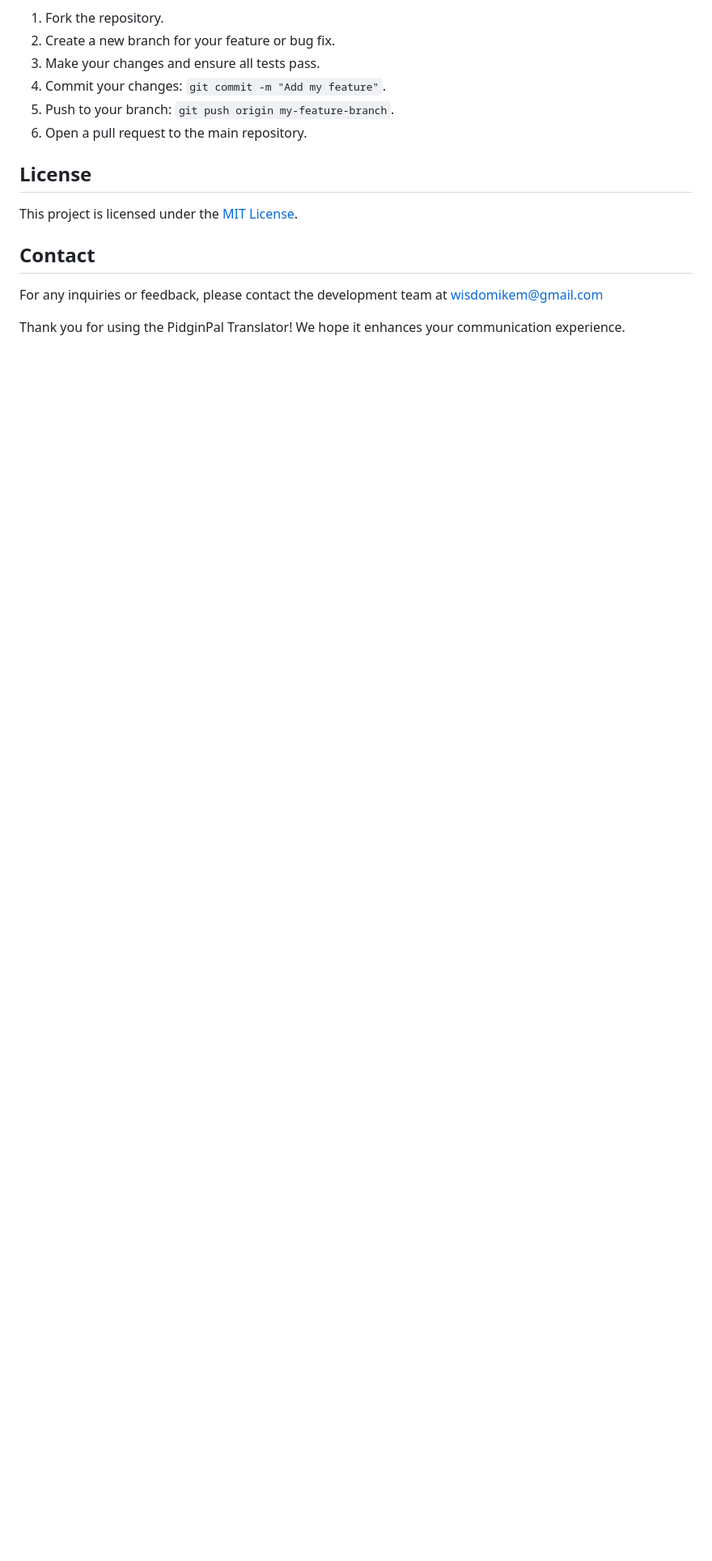
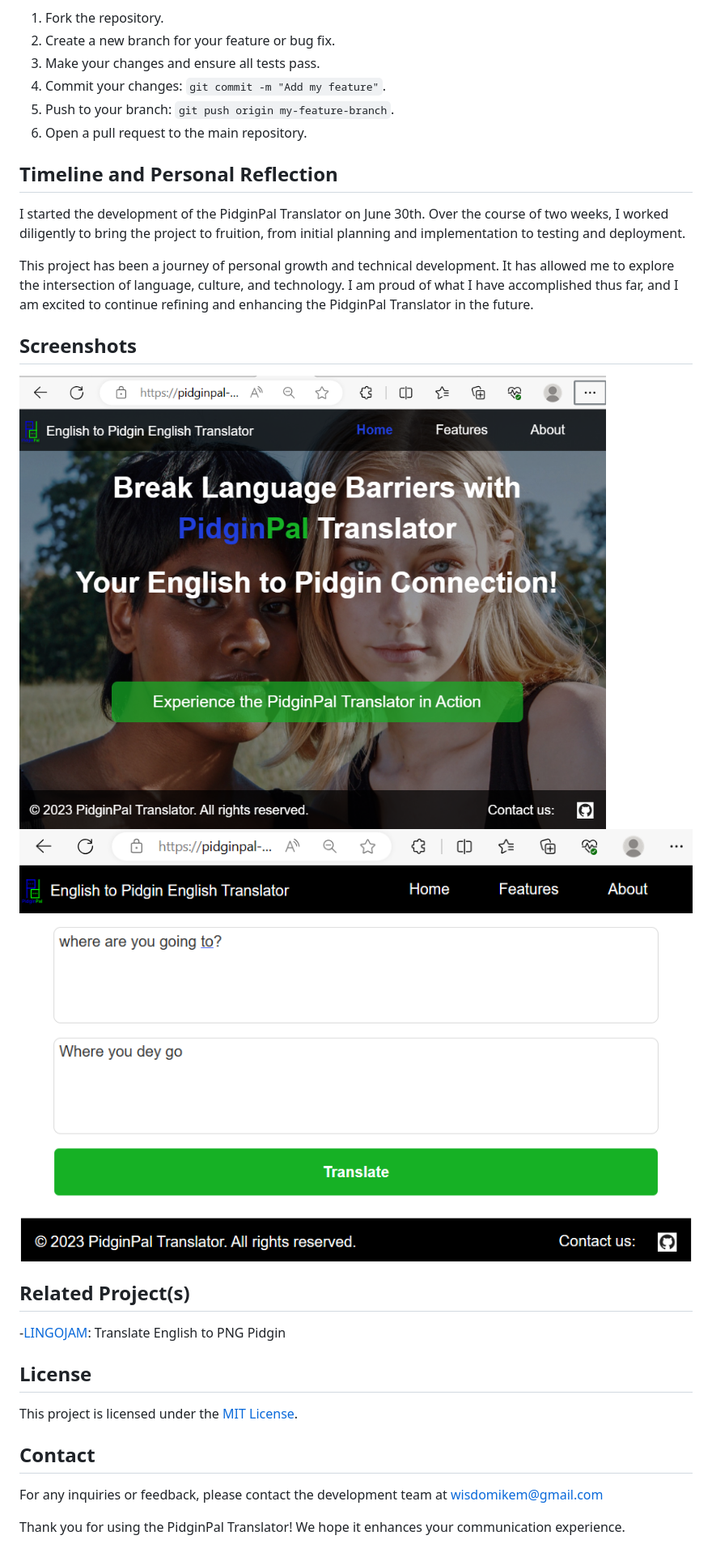
Before and after one commit to WhizIkem/pidginpal, a Markdown page: README.md, the part around the change printed below. Shown: that part at 81% size. GitHub-like rendering; pictures changed too: ReadmeImages/Screenshot 2023-07-14 003950.png (added), ReadmeImages/Screenshot 2023-07-14 004032.png (added); blank space fills up the shorter version.

```diff
--- a/README.md
+++ b/README.md
@@ -50,6 +82,21 @@ Contributions are welcome! Please follow these steps to contribute:
 5. Push to your branch: `git push origin my-feature-branch`.
 6. Open a pull request to the main repository.
 
+## Timeline and Personal Reflection
+
+I started the development of the PidginPal Translator on June 30th. Over the course of two weeks, I worked diligently to bring the project to fruition, from initial planning and implementation to testing and deployment.
+
+This project has been a journey of personal growth and technical development. It has allowed me to explore the intersection of language, culture, and technology. I am proud of what I have accomplished thus far, and I am excited to continue refining and enhancing the PidginPal Translator in the future.
+
+## Screenshots
+
+![Landing Page](ReadmeImages/Screenshot%202023-07-14%20004032.png)
+![Translate Page](ReadmeImages/Screenshot%202023-07-14%20003950.png)
+
+## Related Project(s)
+-[LINGOJAM](https://lingojam.com/English-PNGPidgin): Translate English to PNG Pidgin
+
+
 ## License
 
 This project is licensed under the [MIT License](https://opensource.org/licenses/MIT).
```
Also changed, not shown: other parts of README.md (+37 -5 lines).
